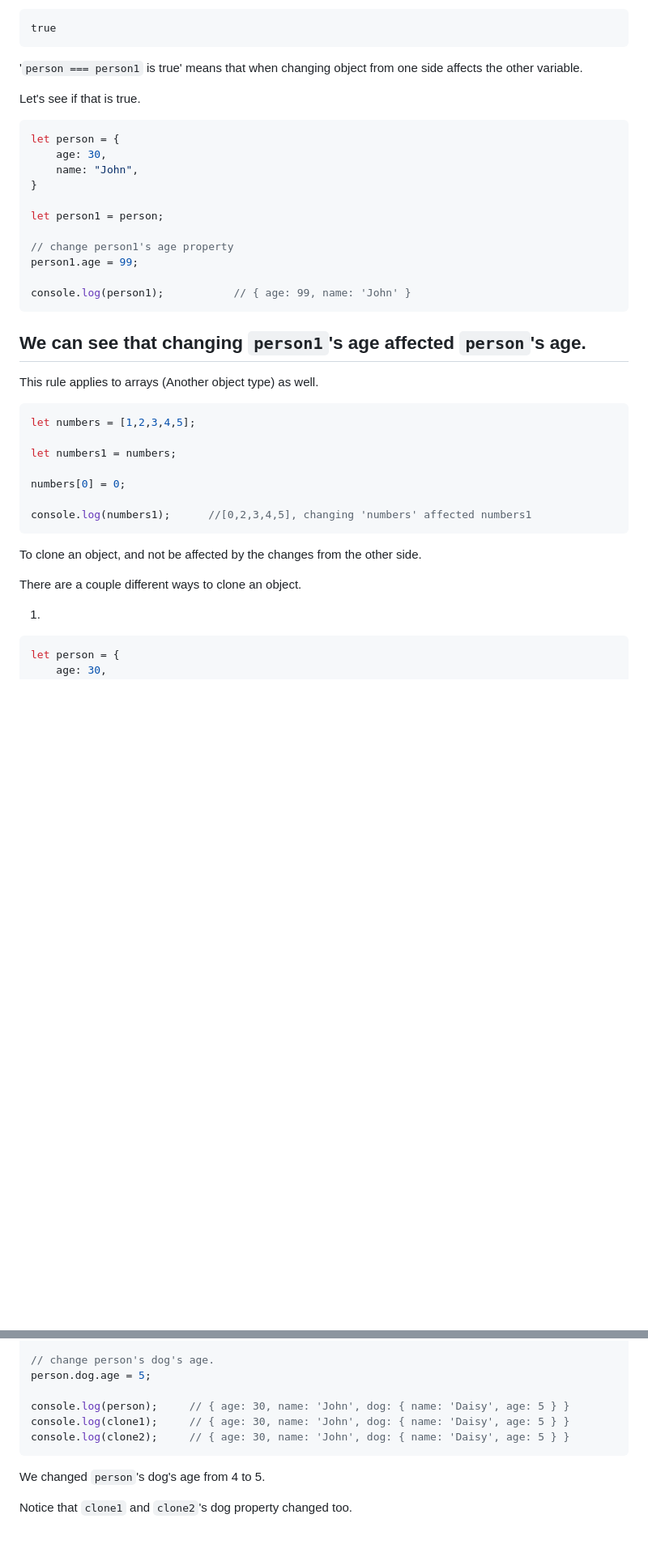
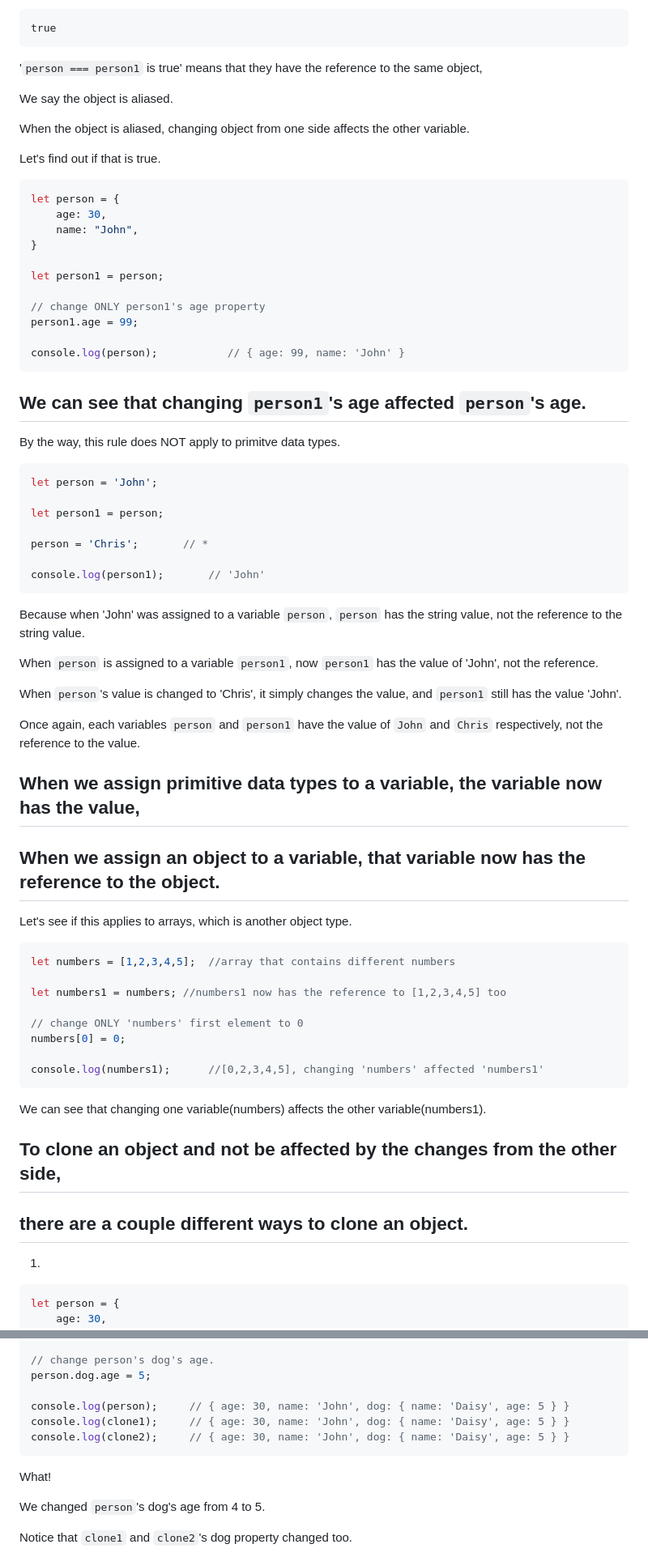
Before and after one commit to kjs29/Javascript, a Markdown page: today I learned/05.27 cloning objects.md, 2 parts joined by grey strips. Shown: that part at 81% size. Rendered like a GitHub page; blank space fills up the shorter version.

Commit message:
modified til 5.27 cloning objects.md

````diff
--- a/today I learned/05.27 cloning objects.md
+++ b/today I learned/05.27 cloning objects.md
@@ -31,9 +70,13 @@ The output:
 true
 ```
 
-'`person === person1` is true' means that when changing object from one side affects the other variable.
+'`person === person1` is true' means that they have the reference to the same object,
 
-Let's see if that is true.
+We say the object is aliased.
+
+When the object is aliased, changing object from one side affects the other variable.
+
+Let's find out if that is true.
 
 ```js
 let person = {
@@ -43,29 +86,56 @@ let person = {
 
 let person1 = person;
 
-// change person1's age property
+// change ONLY person1's age property
 person1.age = 99;
 
-console.log(person1);           // { age: 99, name: 'John' }
+console.log(person);           // { age: 99, name: 'John' }
 ```
 
 ## We can see that changing `person1`'s age affected `person`'s age.
 
-This rule applies to arrays (Another object type) as well.
+By the way, this rule does NOT apply to primitve data types.
 
 ```js
-let numbers = [1,2,3,4,5];
+let person = 'John';
 
-let numbers1 = numbers;
+let person1 = person;
 
+person = 'Chris';       // *
+
+console.log(person1);       // 'John'
+```
+
+Because when 'John' was assigned to a variable `person`, `person` has the string value, not the reference to the string value.
+
+When `person` is assigned to a variable `person1`, now `person1` has the value of 'John', not the reference.
+
+When `person`'s value is changed to 'Chris', it simply changes the value, and `person1` still has the value 'John'.
+
+Once again, each variables `person` and `person1` have the value of `John` and `Chris` respectively, not the reference to the value.
+
+## When we assign primitive data types to a variable, the variable now has the value,
+
+## When we assign an object to a variable, that variable now has the reference to the object.
+
+Let's see if this applies to arrays, which is another object type.
+
+```js
+let numbers = [1,2,3,4,5];  //array that contains different numbers
+
+let numbers1 = numbers; //numbers1 now has the reference to [1,2,3,4,5] too
+
+// change ONLY 'numbers' first element to 0
 numbers[0] = 0;
 
-console.log(numbers1);      //[0,2,3,4,5], changing 'numbers' affected numbers1
+console.log(numbers1);      //[0,2,3,4,5], changing 'numbers' affected 'numbers1'
 ```
 
-To clone an object, and not be affected by the changes from the other side.
+We can see that changing one variable(numbers) affects the other variable(numbers1).
 
-There are a couple different ways to clone an object.
+## To clone an object and not be affected by the changes from the other side,
+
+## there are a couple different ways to clone an object.
 
 1.
 
@@ -191,6 +261,8 @@ console.log(clone1);     // { age: 30, name: 'John', dog: { name: 'Daisy', age:
 console.log(clone2);     // { age: 30, name: 'John', dog: { name: 'Daisy', age: 5 } }
 ```
 
+What!
+
 We changed `person`'s dog's age from 4 to 5.
 
 Notice that `clone1` and `clone2`'s dog property changed too.
````
Also changed, not shown: other parts of today I learned/05.27 cloning objects.md (+43 -3 lines).
